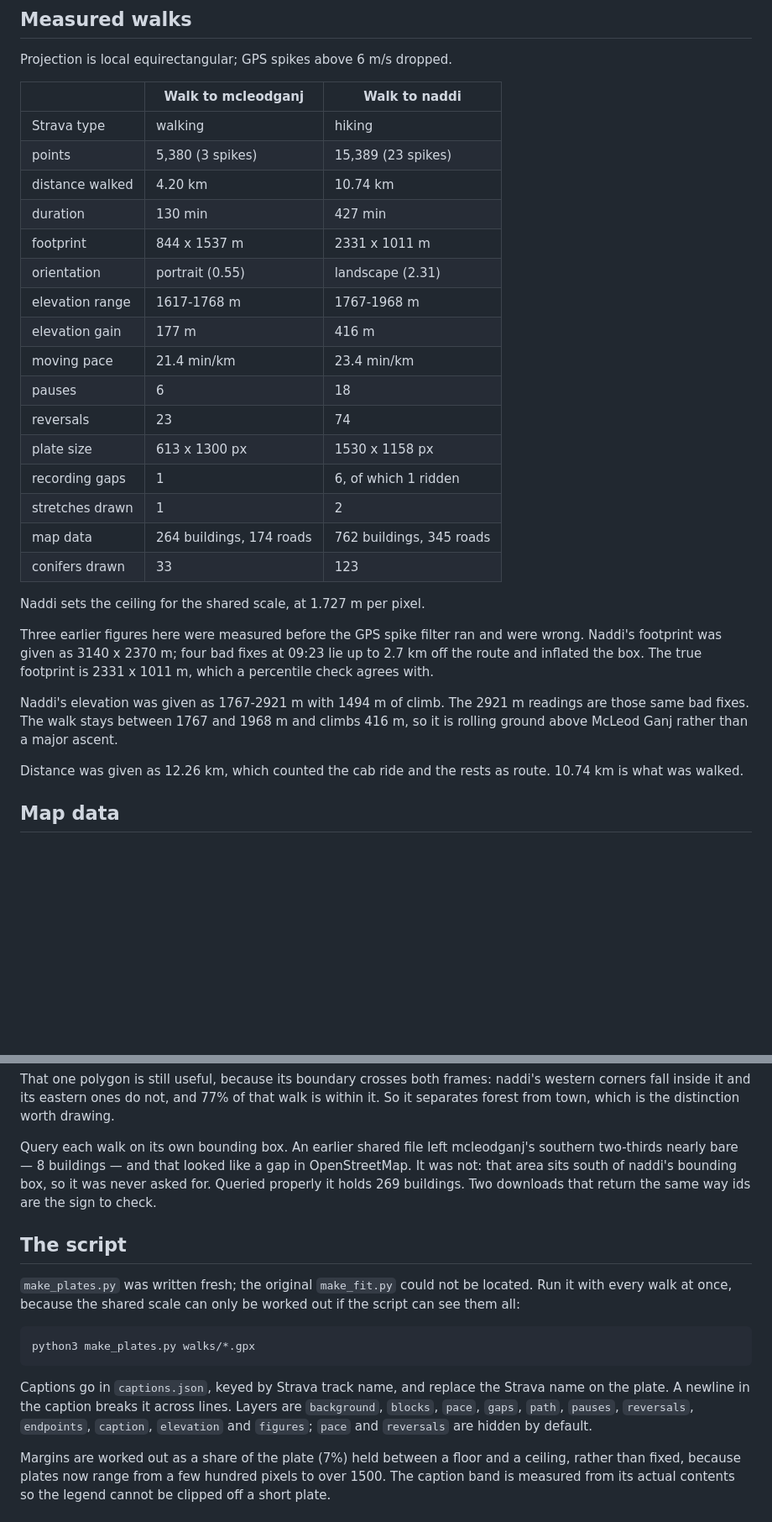
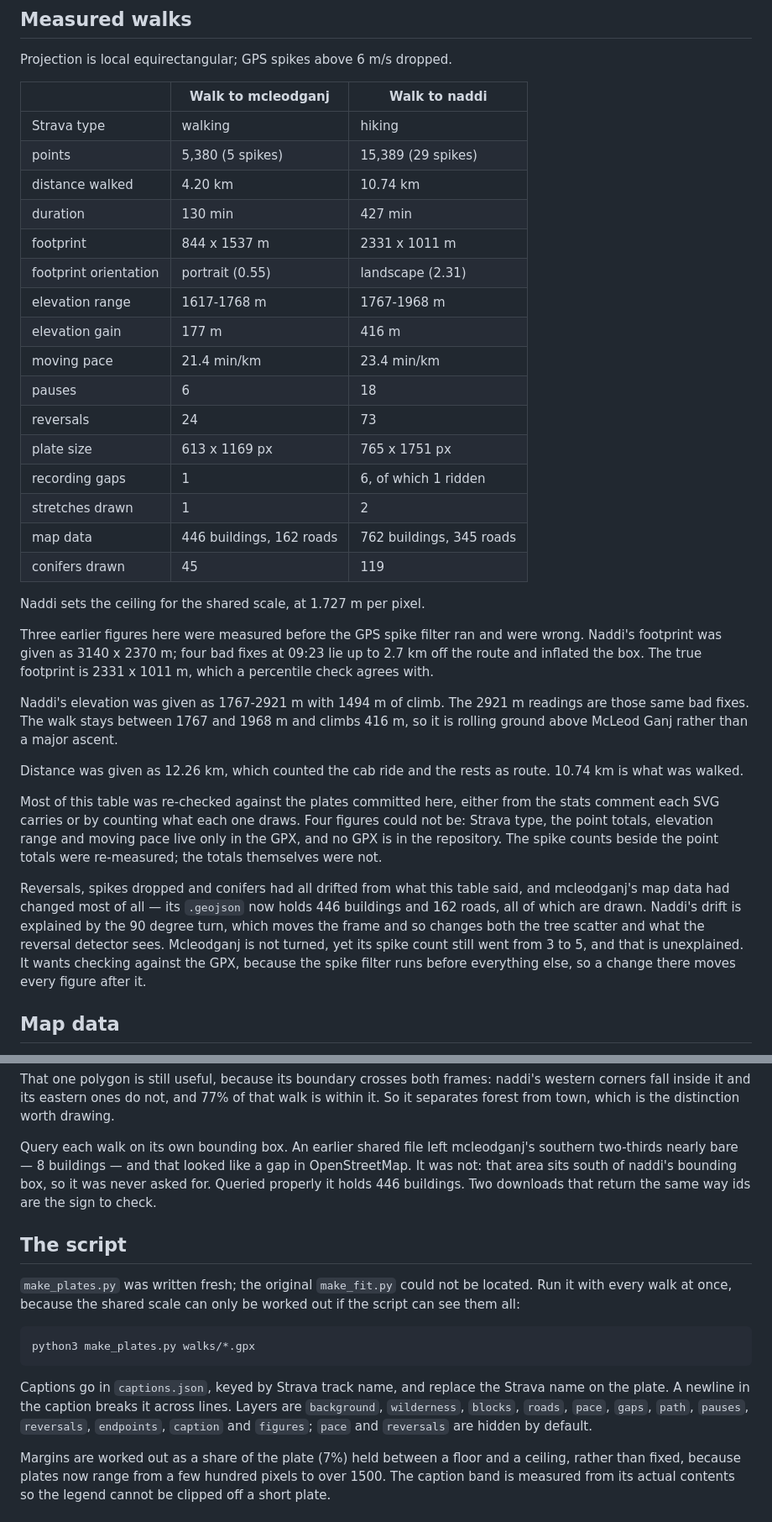
Before and after one commit to Shivanigans/Shivanigans.github.io, a Markdown page: walk-plates-spec.md, 2 parts joined by grey strips. Shown at 84% size. Drawn GitHub-style; blank space fills up the shorter version.

Commit message:
Re-measure the spec's table against the committed plates
Several figures had drifted from what the script now produces. Each row is
re-checked against the plates themselves: the stats comment every SVG
carries, or a count of what it draws.

Corrected: reversals (23/74 to 24/73), spikes dropped (3/23 to 5/29), plate
size (naddi is 765 x 1751 since it was turned, not 1530 x 1158), conifers
(33/123 to 45/119) and mcleodganj's map data, whose .geojson now holds 446
buildings and 162 roads rather than 264 and 174.

Also fixes three stale statements: the layer list named an elevation layer
that does not exist and omitted wilderness and roads; the wilderness note
claimed a pause legend that the pause decision below says was dropped; and
the plate size comparison still quoted naddi's pre-rotation dimensions.

Four figures could not be re-measured without a GPX, and the table now says
so rather than leaving them looking checked. Mcleodganj's spike count moving
without a cause is recorded as a known problem, since the spike filter runs
first and moves every figure after it.

Co-Authored-By: Claude Opus 5 <noreply@anthropic.com>
Claude-Session: https://claude.ai/code/session_01B4eCiirAojrDiRf9SHNeZq

```diff
--- a/walk-plates-spec.md
+++ b/walk-plates-spec.md
@@ -98,21 +97,21 @@ Projection is local equirectangular; GPS spikes above 6 m/s dropped.
 | | Walk to mcleodganj | Walk to naddi |
 |---|---|---|
 | Strava type | walking | hiking |
-| points | 5,380 (3 spikes) | 15,389 (23 spikes) |
+| points | 5,380 (5 spikes) | 15,389 (29 spikes) |
 | distance walked | 4.20 km | 10.74 km |
 | duration | 130 min | 427 min |
 | footprint | 844 x 1537 m | 2331 x 1011 m |
-| orientation | portrait (0.55) | landscape (2.31) |
+| footprint orientation | portrait (0.55) | landscape (2.31) |
 | elevation range | 1617-1768 m | 1767-1968 m |
 | elevation gain | 177 m | 416 m |
 | moving pace | 21.4 min/km | 23.4 min/km |
 | pauses | 6 | 18 |
-| reversals | 23 | 74 |
-| plate size | 613 x 1300 px | 1530 x 1158 px |
+| reversals | 24 | 73 |
+| plate size | 613 x 1169 px | 765 x 1751 px |
 | recording gaps | 1 | 6, of which 1 ridden |
 | stretches drawn | 1 | 2 |
-| map data | 264 buildings, 174 roads | 762 buildings, 345 roads |
-| conifers drawn | 33 | 123 |
+| map data | 446 buildings, 162 roads | 762 buildings, 345 roads |
+| conifers drawn | 45 | 119 |
 
 Naddi sets the ceiling for the shared scale, at 1.727 m per pixel.
 
@@ -128,6 +127,22 @@ ascent.
 
 Distance was given as 12.26 km, which counted the cab ride and the rests as
 route. 10.74 km is what was walked.
+
+Most of this table was re-checked against the plates committed here, either
+from the stats comment each SVG carries or by counting what each one draws.
+Four figures could not be: Strava type, the point totals, elevation range and
+moving pace live only in the GPX, and no GPX is in the repository. The spike
+counts beside the point totals were re-measured; the totals themselves were
+not.
+
+Reversals, spikes dropped and conifers had all drifted from what this table
+said, and mcleodganj's map data had changed most of all — its `.geojson` now
+holds 446 buildings and 162 roads, all of which are drawn. Naddi's drift is
+explained by the 90 degree turn, which moves the frame and so changes both the
+tree scatter and what the reversal detector sees. Mcleodganj is not turned,
+yet its spike count still went from 3 to 5, and that is unexplained. It wants
+checking against the GPX, because the spike filter runs before everything
+else, so a change there moves every figure after it.
 
 ## Map data
 
@@ -163,7 +178,7 @@ distinction worth drawing.
 Query each walk on its own bounding box. An earlier shared file left
 mcleodganj's southern two-thirds nearly bare — 8 buildings — and that looked
 like a gap in OpenStreetMap. It was not: that area sits south of naddi's
-bounding box, so it was never asked for. Queried properly it holds 269
+bounding box, so it was never asked for. Queried properly it holds 446
 buildings. Two downloads that return the same way ids are the sign to check.
 
 ## The script
@@ -176,9 +191,9 @@ worked out if the script can see them all:
 
 Captions go in `captions.json`, keyed by Strava track name, and replace the
 Strava name on the plate. A newline in the caption breaks it across lines. Layers are
-`background`, `blocks`, `pace`, `gaps`, `path`, `pauses`, `reversals`,
-`endpoints`, `caption`, `elevation` and `figures`; `pace` and `reversals` are
-hidden by default.
+`background`, `wilderness`, `blocks`, `roads`, `pace`, `gaps`, `path`,
+`pauses`, `reversals`, `endpoints`, `caption` and `figures`; `pace` and
+`reversals` are hidden by default.
 
 Margins are worked out as a share of the plate (7%) held between a floor and a
 ceiling, rather than fixed, because plates now range from a few hundred pixels
```
Also changed, not shown: other parts of walk-plates-spec.md (+8 -3 lines).
